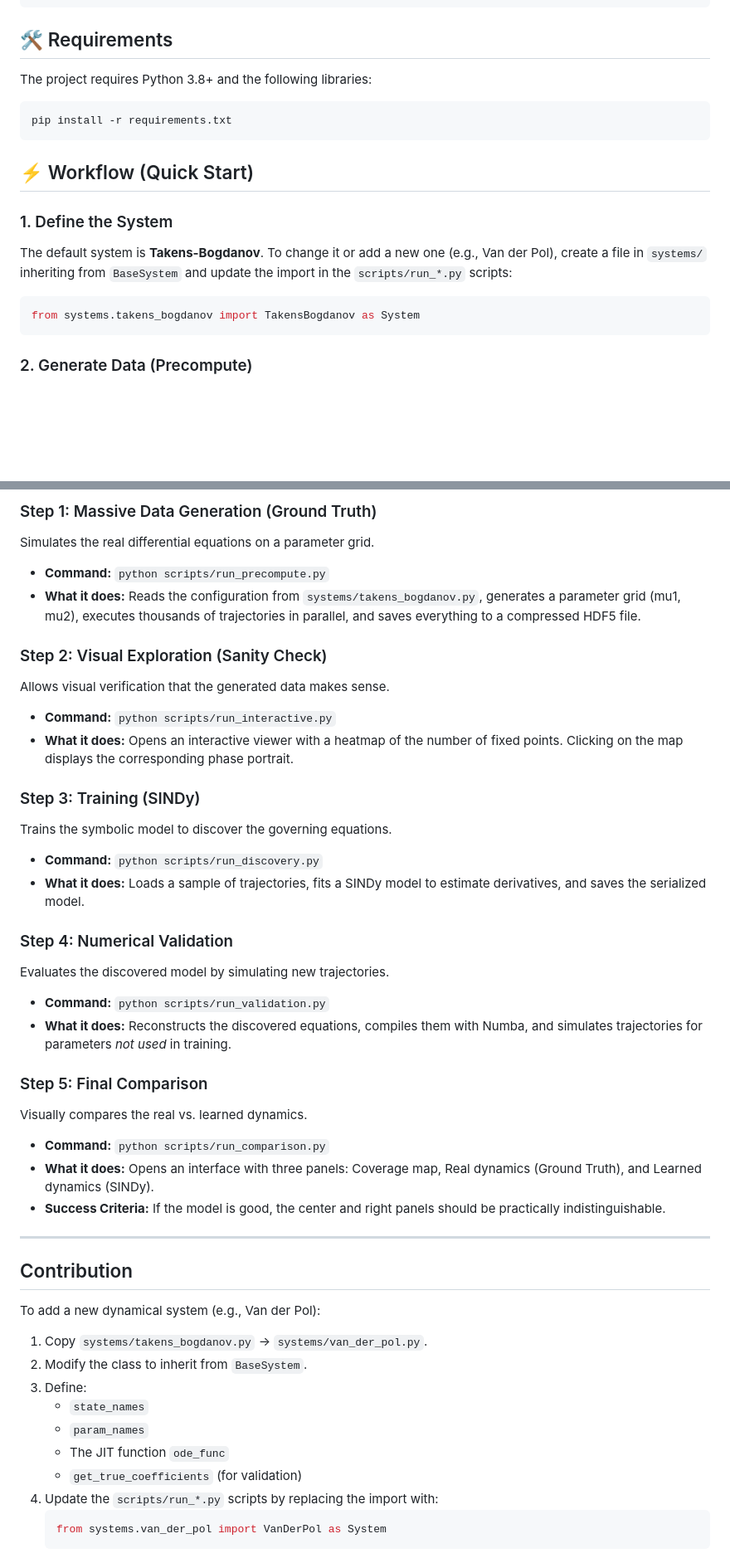
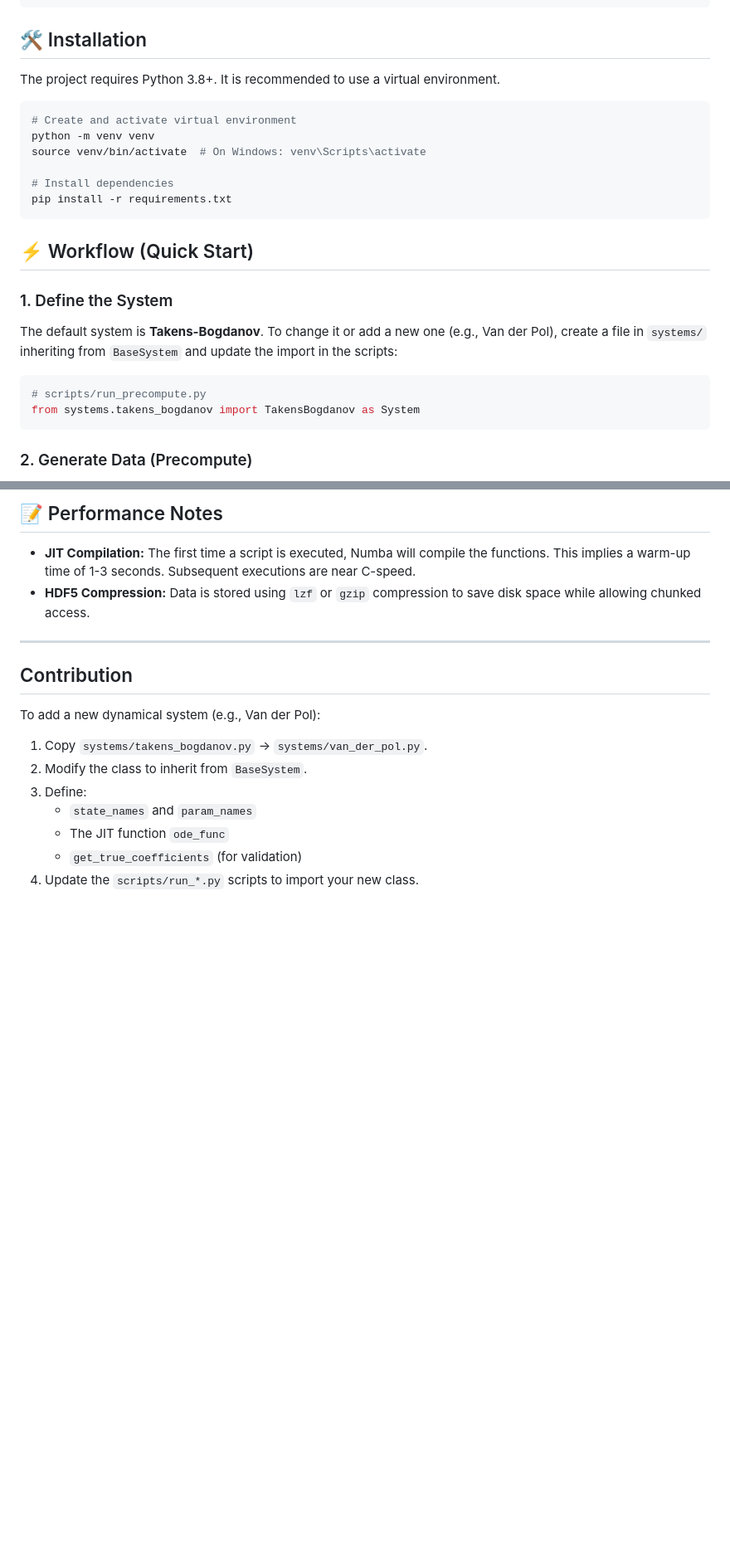
Before and after one commit to ariel-rojas/sindy-bifurcation-discovery, a Markdown page: readme.md, 2 parts joined by grey strips. Shown at 83% size. GitHub-like rendering; blank space fills up the shorter version.

Commit message:
readme.md actualizado en formato, todavia version preliminar

````diff
--- a/readme.md
+++ b/readme.md
@@ -64,19 +65,25 @@ The pipeline generates trajectories across the $(\mu_1, \mu_2)$ parameter space
 └── README.md
 ```
 
-## 🛠️ Requirements
+## 🛠️ Installation
 
-The project requires Python 3.8+ and the following libraries:
+The project requires Python 3.8+. It is recommended to use a virtual environment.
 
 ```bash
+# Create and activate virtual environment
+python -m venv venv
+source venv/bin/activate  # On Windows: venv\Scripts\activate
+
+# Install dependencies
 pip install -r requirements.txt
 ```
 
 ## ⚡ Workflow (Quick Start)
 
 ### 1. Define the System
-The default system is **Takens-Bogdanov**. To change it or add a new one (e.g., Van der Pol), create a file in `systems/` inheriting from `BaseSystem` and update the import in the `scripts/run_*.py` scripts:
+The default system is **Takens-Bogdanov**. To change it or add a new one (e.g., Van der Pol), create a file in `systems/` inheriting from `BaseSystem` and update the import in the scripts:
 ```python
+# scripts/run_precompute.py
 from systems.takens_bogdanov import TakensBogdanov as System
 ```
 
@@ -148,42 +158,17 @@ Verify that the folder structure is correct:
-### Step 1: Massive Data Generation (Ground Truth)
-Simulates the real differential equations on a parameter grid.
-* **Command:** `python scripts/run_precompute.py`
-* **What it does:** Reads the configuration from `systems/takens_bogdanov.py`, generates a parameter grid (mu1, mu2), executes thousands of trajectories in parallel, and saves everything to a compressed HDF5 file.
-
-### Step 2: Visual Exploration (Sanity Check)
-Allows visual verification that the generated data makes sense.
-* **Command:** `python scripts/run_interactive.py`
-* **What it does:** Opens an interactive viewer with a heatmap of the number of fixed points. Clicking on the map displays the corresponding phase portrait.
-
-### Step 3: Training (SINDy)
-Trains the symbolic model to discover the governing equations.
-* **Command:** `python scripts/run_discovery.py`
-* **What it does:** Loads a sample of trajectories, fits a SINDy model to estimate derivatives, and saves the serialized model.
-
-### Step 4: Numerical Validation
-Evaluates the discovered model by simulating new trajectories.
-* **Command:** `python scripts/run_validation.py`
-* **What it does:** Reconstructs the discovered equations, compiles them with Numba, and simulates trajectories for parameters *not used* in training.
-
-### Step 5: Final Comparison
-Visually compares the real vs. learned dynamics.
-* **Command:** `python scripts/run_comparison.py`
-* **What it does:** Opens an interface with three panels: Coverage map, Real dynamics (Ground Truth), and Learned dynamics (SINDy).
-* **Success Criteria:** If the model is good, the center and right panels should be practically indistinguishable.
+## 📝 Performance Notes
+* **JIT Compilation:** The first time a script is executed, Numba will compile the functions. This implies a warm-up time of 1-3 seconds. Subsequent executions are near C-speed.
+* **HDF5 Compression:** Data is stored using `lzf` or `gzip` compression to save disk space while allowing chunked access.
 
 ---
 
 ## Contribution
+
 To add a new dynamical system (e.g., Van der Pol):
 
-1. Copy `systems/takens_bogdanov.py` → `systems/van_der_pol.py`.
-2. Modify the class to inherit from `BaseSystem`.
-3. Define:
-   - `state_names`
-   - `param_names`
-   - The JIT function `ode_func`
-   - `get_true_coefficients` (for validation)
-4. Update the `scripts/run_*.py` scripts by replacing the import with:
-   ```python
-   from systems.van_der_pol import VanDerPol as System
-   ```
+1.  Copy `systems/takens_bogdanov.py` → `systems/van_der_pol.py`.
+2.  Modify the class to inherit from `BaseSystem`.
+3.  Define:
+    * `state_names` and `param_names`
+    * The JIT function `ode_func`
+    * `get_true_coefficients` (for validation)
+4.  Update the `scripts/run_*.py` scripts to import your new class.
````
Also changed, not shown: other parts of readme.md (+41 -37 lines).
